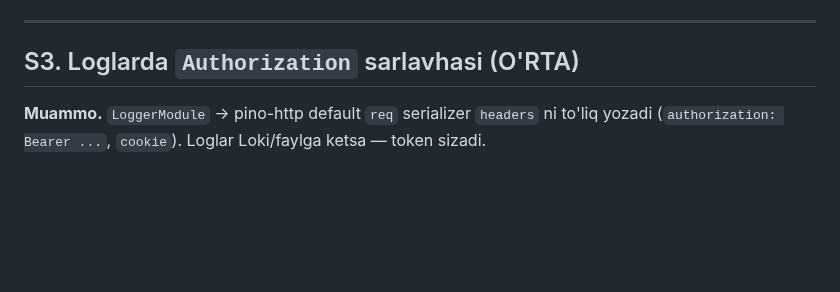
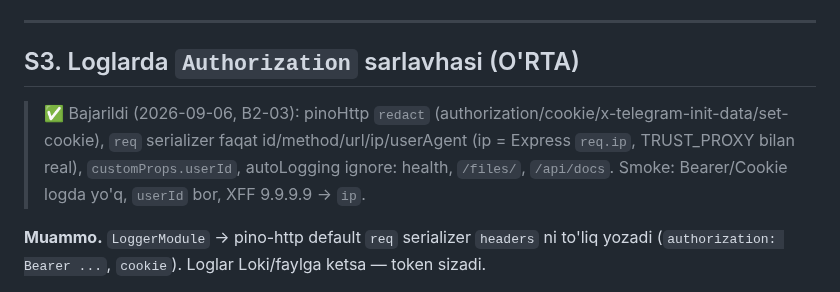
Before and after one commit to RakhmonovShope/marketplace-back, a Markdown page: influencer-platform-docs/improvements/01-BACKEND-SECURITY.md, the part around the change. Rendered like a GitHub page; blank space fills up the shorter version.

Commit message:
docs(influencer): mark B2-03 done
Co-Authored-By: Claude Fable 5.1 <noreply@anthropic.com>
Claude-Session: https://claude.ai/code/session_01HiCW2TrbhbJZWko3UmtfnR

```diff
--- a/influencer-platform-docs/improvements/01-BACKEND-SECURITY.md
+++ b/influencer-platform-docs/improvements/01-BACKEND-SECURITY.md
@@ -48,6 +48,8 @@ Proxy'siz muhitda `false` qoladi (aks holda mijoz `X-Forwarded-For` bilan limitn
 ---
 
 ## S3. Loglarda `Authorization` sarlavhasi (O'RTA)
+
+> ✅ Bajarildi (2026-09-06, B2-03): pinoHttp `redact` (authorization/cookie/x-telegram-init-data/set-cookie), `req` serializer faqat id/method/url/ip/userAgent (ip = Express `req.ip`, TRUST_PROXY bilan real), `customProps.userId`, autoLogging ignore: health, `/files/`, `/api/docs`. Smoke: Bearer/Cookie logda yo'q, `userId` bor, XFF 9.9.9.9 → `ip`.
 
 **Muammo.** `LoggerModule` → pino-http default `req` serializer `headers` ni to'liq yozadi (`authorization: Bearer ...`, `cookie`).
 Loglar Loki/faylga ketsa — token sizadi.
```
Also changed, not shown: influencer-platform-docs/improvements/ROADMAP-V2.md (+1 -1 lines).
